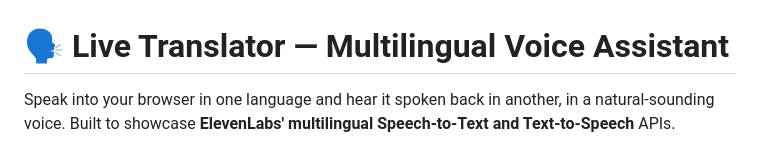
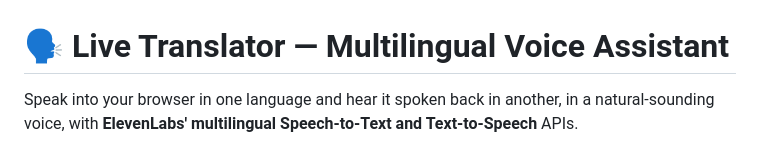
Before and after one commit to merle-stadhouders/live-translator, a Markdown page: README.md, the part around the change. GitHub-like rendering.

```diff
--- a/README.md
+++ b/README.md
@@ -1,7 +1,7 @@
 # 🗣️ Live Translator — Multilingual Voice Assistant
 
 Speak into your browser in one language and hear it spoken back in another, in a
-natural-sounding voice. Built to showcase **ElevenLabs' multilingual
+natural-sounding voice, with **ElevenLabs' multilingual
 Speech-to-Text and Text-to-Speech** APIs.
 
 ![Live Translator screenshot](docs/screenshot.png)
```
